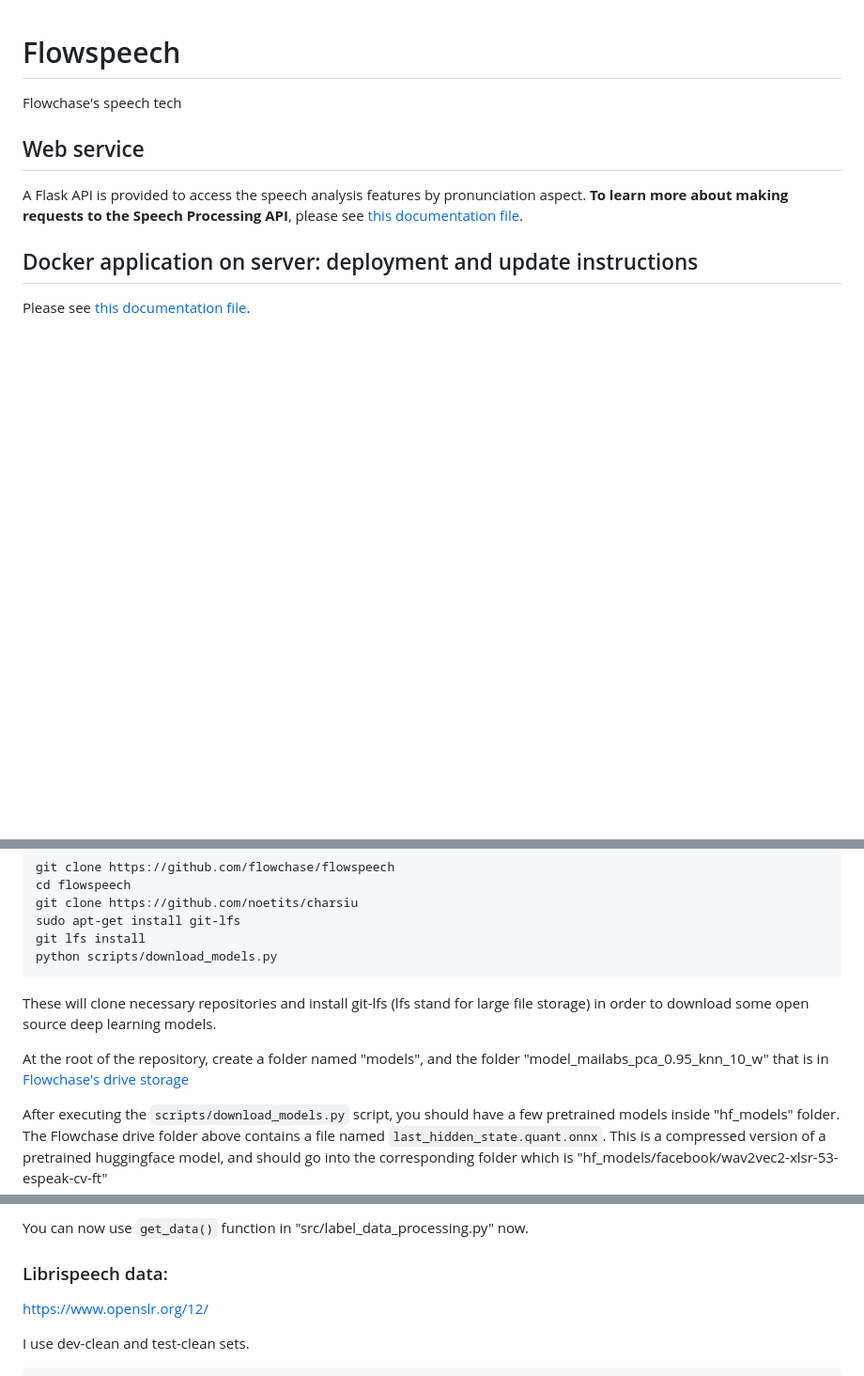
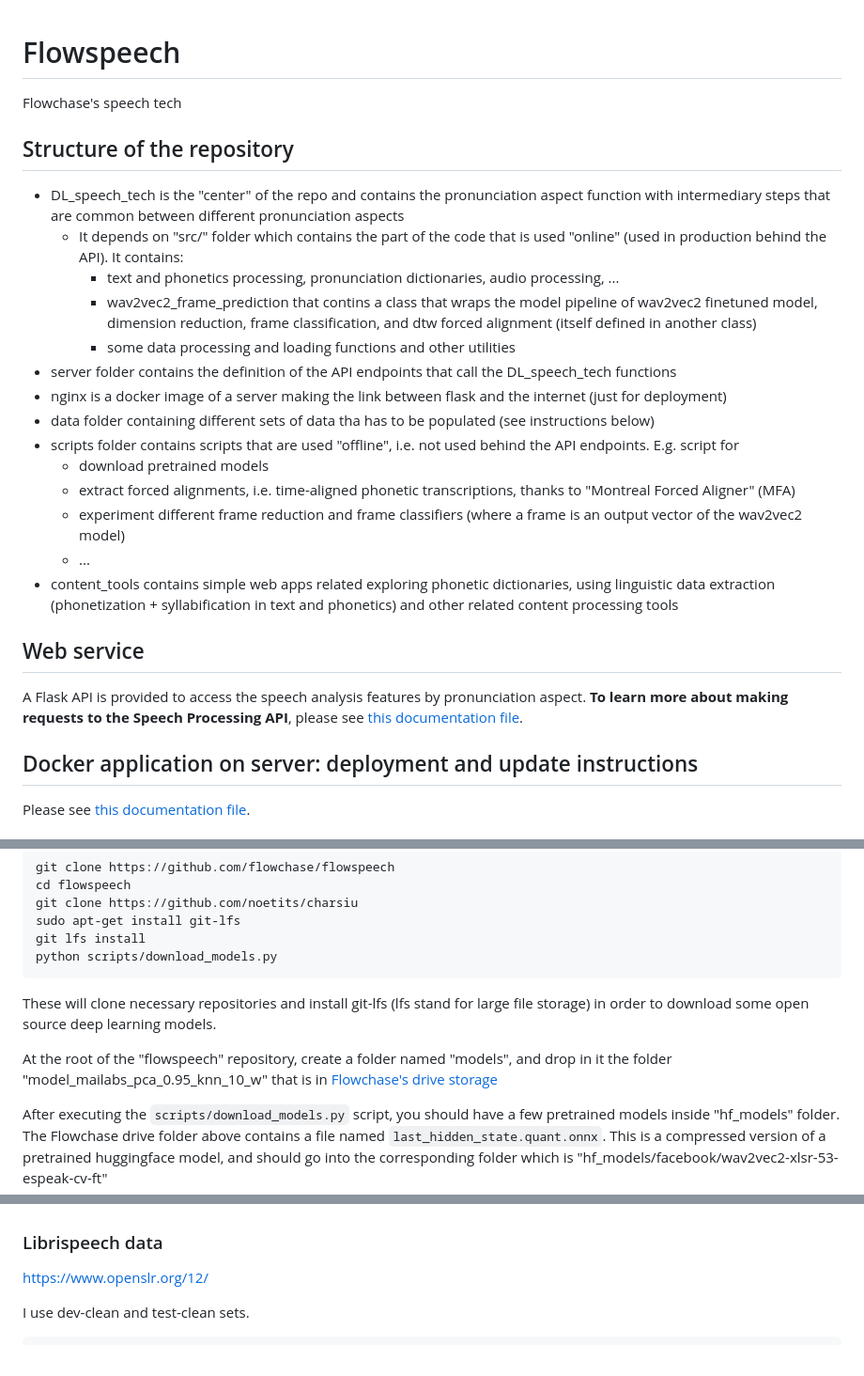
Before and after one commit to numediart/TIPAA-SSL, a Markdown page: README.md, 3 parts joined by grey strips. Shown at 94% size. Rendered like a GitHub page; blank space fills up the shorter version.

Commit message:
-added explanation on structure of the repo -added sets of data instructions

````diff
--- a/README.md
+++ b/README.md
@@ -1,6 +1,25 @@
 # Flowspeech
 
 Flowchase's speech tech
+
+## Structure of the repository
+
+- DL_speech_tech is the "center" of the repo and contains the pronunciation aspect function with intermediary steps that are common between different pronunciation aspects
+    - It depends on "src/" folder which contains the part of the code that is used "online" (used in production behind the API). It contains:
+        - text and phonetics processing, pronunciation dictionaries, audio processing, ...
+        - wav2vec2_frame_prediction that contins a class that wraps the model pipeline of wav2vec2 finetuned model, dimension reduction, frame classification, and dtw forced alignment (itself defined in another class)
+        - some data processing and loading functions and other utilities
+- server folder contains the definition of the API endpoints that call the DL_speech_tech functions
+- nginx is a docker image of a server making the link between flask and the internet (just for deployment)
+- data folder containing different sets of data tha has to be populated (see instructions below)
+- scripts folder contains scripts that are used "offline", i.e. not used behind the API endpoints. E.g. script for
+    - download pretrained models
+    - extract forced alignments, i.e. time-aligned phonetic transcriptions, thanks to "Montreal Forced Aligner" (MFA)
+    - experiment different frame reduction and frame classifiers (where a frame is an output vector of the wav2vec2 model)
+    - ...
+- content_tools contains simple web apps related exploring phonetic dictionaries, using linguistic data extraction (phonetization + syllabification in text and phonetics) and other related content processing tools
+
+
 
 ## Web service
 
@@ -26,7 +45,7 @@ python scripts/download_models.py
 
 These will clone necessary repositories and install git-lfs (lfs stand for large file storage) in order to download some open source deep learning models.
 
-At the root of the repository, create a folder named "models", and the folder "model_mailabs_pca_0.95_knn_10_w" that is in [Flowchase's drive storage](https://drive.google.com/drive/folders/1drAmLjPOsl1QrfEuOybmiv-R-Sxd-yFC?usp=share_link)
+At the root of the "flowspeech" repository, create a folder named "models", and drop in it the folder "model_mailabs_pca_0.95_knn_10_w" that is in [Flowchase's drive storage](https://drive.google.com/drive/folders/1drAmLjPOsl1QrfEuOybmiv-R-Sxd-yFC?usp=share_link)
 
 After executing the `scripts/download_models.py` script, you should have a few pretrained models inside "hf_models" folder.
 The Flowchase drive folder above contains a file named `last_hidden_state.quant.onnx`. This is a compressed version of a pretrained huggingface model, and should go into the corresponding folder which is "hf_models/facebook/wav2vec2-xlsr-53-espeak-cv-ft"
@@ -55,7 +78,6 @@ Paste it inside "data/" folder of this repo.
 
-You can now use ```get_data()``` function in "src/label_data_processing.py" now.
 
-### Librispeech data:
+### Librispeech data
 https://www.openslr.org/12/
 
 I use dev-clean and test-clean sets.
````
Also changed, not shown: other parts of README.md (+5 -1 lines).
